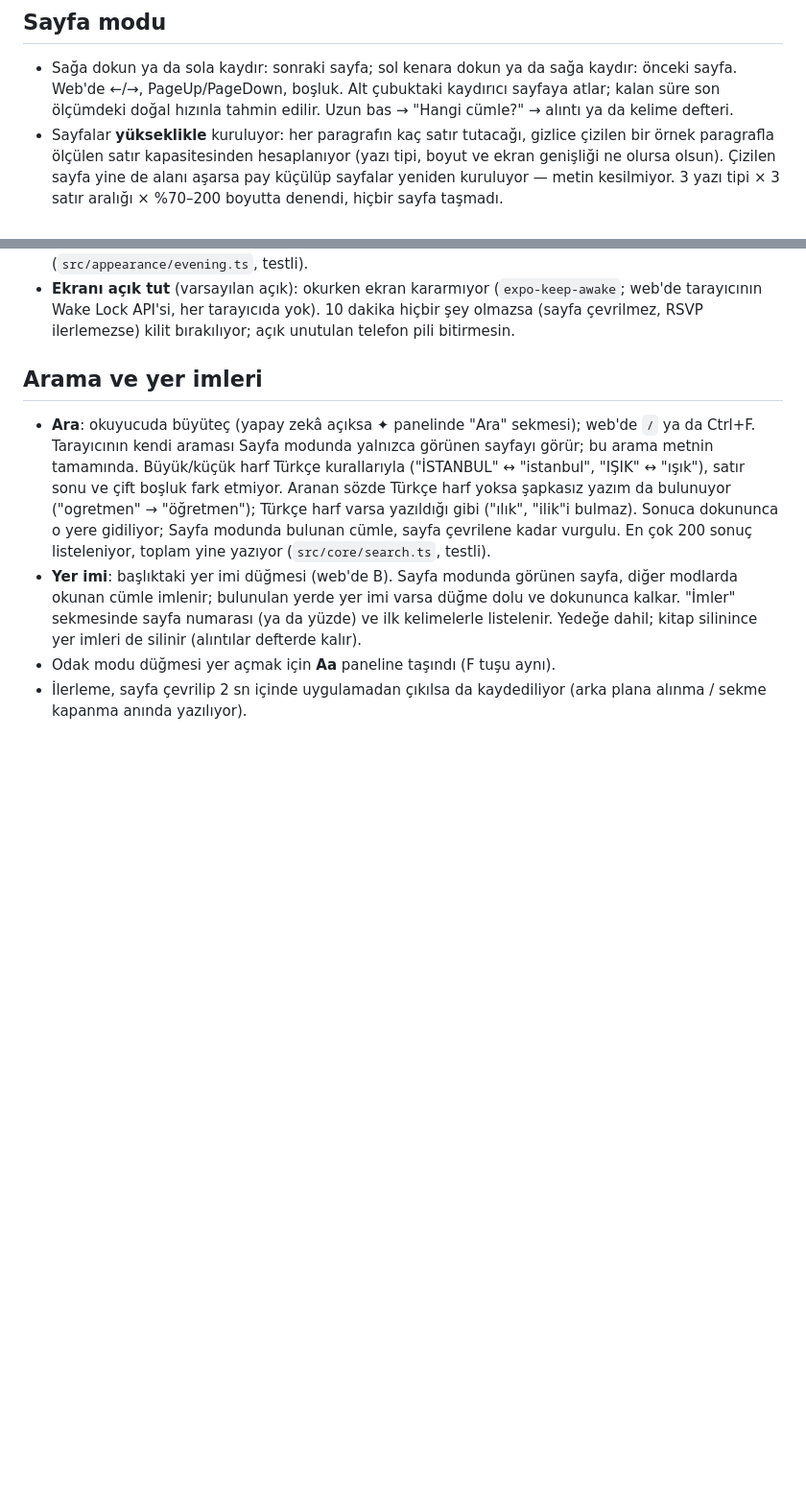
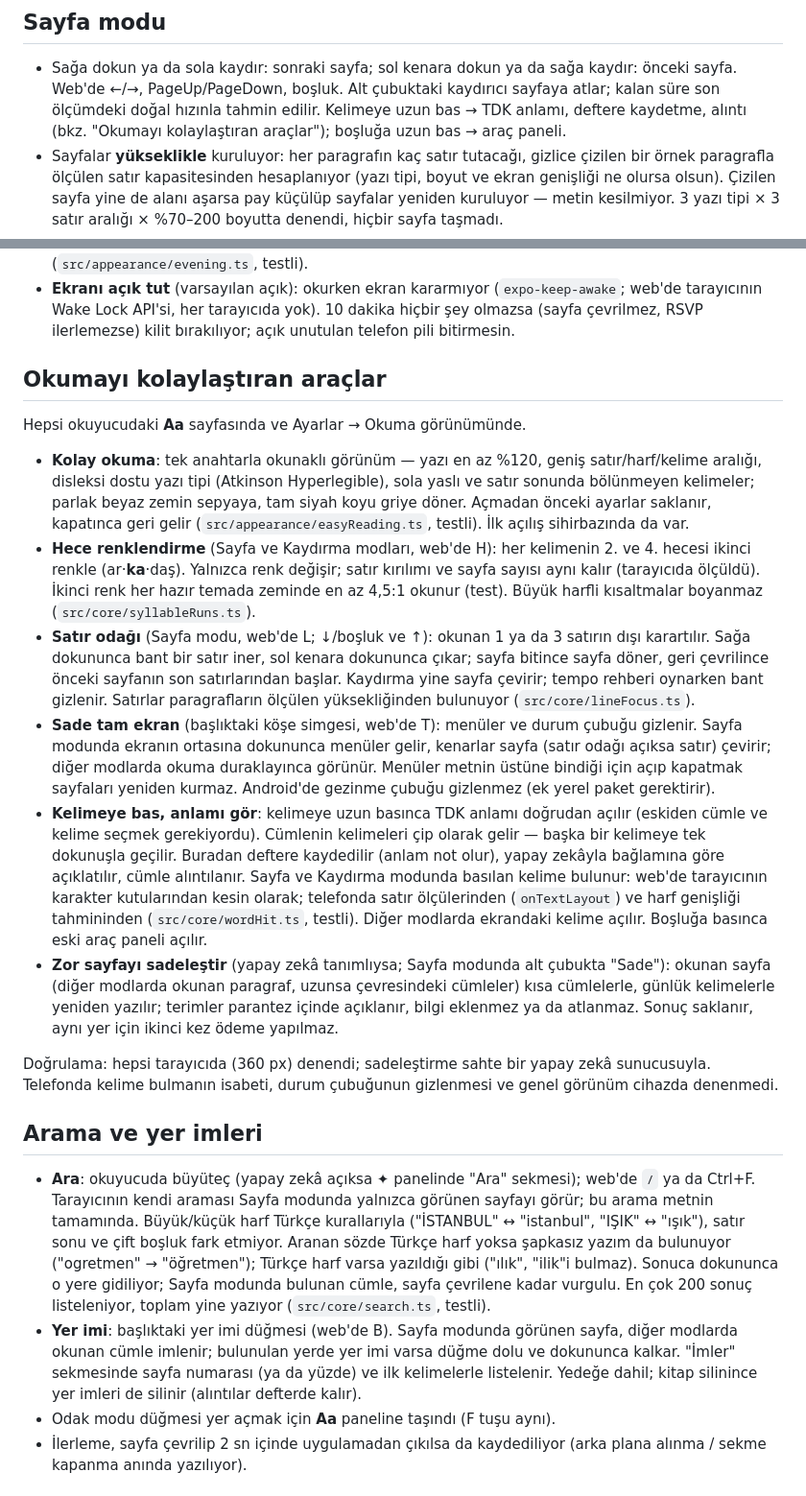
Before and after one commit to mustafa2049/Notebooklm, a Markdown page: README.md, 2 parts joined by grey strips. Shown at 96% size. Drawn GitHub-style; blank space fills up the shorter version.

Commit message:
README: okumayı kolaylaştıran araçlar
Co-Authored-By: Claude Opus 5.5 <noreply@anthropic.com>
Claude-Session: https://claude.ai/code/session_015pFsnCaBqaPm87bE3JZUYU

```diff
--- a/README.md
+++ b/README.md
@@ -38,7 +38,8 @@ parça" bunun hazır bir profili.
 - Sağa dokun ya da sola kaydır: sonraki sayfa; sol kenara dokun ya da sağa
   kaydır: önceki sayfa. Web'de ←/→, PageUp/PageDown, boşluk. Alt çubuktaki
   kaydırıcı sayfaya atlar; kalan süre son ölçümdeki doğal hızınla tahmin
-  edilir. Uzun bas → "Hangi cümle?" → alıntı ya da kelime defteri.
+  edilir. Kelimeye uzun bas → TDK anlamı, deftere kaydetme, alıntı (bkz.
+  "Okumayı kolaylaştıran araçlar"); boşluğa uzun bas → araç paneli.
 - Sayfalar **yükseklikle** kuruluyor: her paragrafın kaç satır tutacağı, gizlice
   çizilen bir örnek paragrafla ölçülen satır kapasitesinden hesaplanıyor
   (yazı tipi, boyut ve ekran genişliği ne olursa olsun). Çizilen sayfa yine de
@@ -110,6 +111,51 @@ antrenman ve ölçüm ekranları bununla çiziliyor.
   (`expo-keep-awake`; web'de tarayıcının Wake Lock API'si, her tarayıcıda yok).
   10 dakika hiçbir şey olmazsa (sayfa çevrilmez, RSVP ilerlemezse) kilit
   bırakılıyor; açık unutulan telefon pili bitirmesin.
+
+## Okumayı kolaylaştıran araçlar
+
+Hepsi okuyucudaki **Aa** sayfasında ve Ayarlar → Okuma görünümünde.
+
+- **Kolay okuma**: tek anahtarla okunaklı görünüm — yazı en az %120, geniş
+  satır/harf/kelime aralığı, disleksi dostu yazı tipi (Atkinson Hyperlegible),
+  sola yaslı ve satır sonunda bölünmeyen kelimeler; parlak beyaz zemin sepyaya,
+  tam siyah koyu griye döner. Açmadan önceki ayarlar saklanır, kapatınca geri
+  gelir (`src/appearance/easyReading.ts`, testli). İlk açılış sihirbazında da var.
+- **Hece renklendirme** (Sayfa ve Kaydırma modları, web'de H): her kelimenin
+  2. ve 4. hecesi ikinci renkle (ar·**ka**·daş). Yalnızca renk değişir; satır
+  kırılımı ve sayfa sayısı aynı kalır (tarayıcıda ölçüldü). İkinci renk her
+  hazır temada zeminde en az 4,5:1 okunur (test). Büyük harfli kısaltmalar
+  boyanmaz (`src/core/syllableRuns.ts`).
+- **Satır odağı** (Sayfa modu, web'de L; ↓/boşluk ve ↑): okunan 1 ya da 3
+  satırın dışı karartılır. Sağa dokununca bant bir satır iner, sol kenara
+  dokununca çıkar; sayfa bitince sayfa döner, geri çevrilince önceki sayfanın
+  son satırlarından başlar. Kaydırma yine sayfa çevirir; tempo rehberi
+  oynarken bant gizlenir. Satırlar paragrafların ölçülen yüksekliğinden
+  bulunuyor (`src/core/lineFocus.ts`).
+- **Sade tam ekran** (başlıktaki köşe simgesi, web'de T): menüler ve durum
+  çubuğu gizlenir. Sayfa modunda ekranın ortasına dokununca menüler gelir,
+  kenarlar sayfa (satır odağı açıksa satır) çevirir; diğer modlarda okuma
+  duraklayınca görünür. Menüler metnin üstüne bindiği için açıp kapatmak
+  sayfaları yeniden kurmaz. Android'de gezinme çubuğu gizlenmez (ek yerel paket
+  gerektirir).
+- **Kelimeye bas, anlamı gör**: kelimeye uzun basınca TDK anlamı doğrudan
+  açılır (eskiden cümle ve kelime seçmek gerekiyordu). Cümlenin kelimeleri
+  çip olarak gelir — başka bir kelimeye tek dokunuşla geçilir. Buradan
+  deftere kaydedilir (anlam not olur), yapay zekâyla bağlamına göre
+  açıklatılır, cümle alıntılanır. Sayfa ve Kaydırma modunda basılan kelime
+  bulunur: web'de tarayıcının karakter kutularından kesin olarak; telefonda
+  satır ölçülerinden (`onTextLayout`) ve harf genişliği tahmininden
+  (`src/core/wordHit.ts`, testli). Diğer modlarda ekrandaki kelime açılır.
+  Boşluğa basınca eski araç paneli açılır.
+- **Zor sayfayı sadeleştir** (yapay zekâ tanımlıysa; Sayfa modunda alt
+  çubukta "Sade"): okunan sayfa (diğer modlarda okunan paragraf, uzunsa
+  çevresindeki cümleler) kısa cümlelerle, günlük kelimelerle yeniden yazılır;
+  terimler parantez içinde açıklanır, bilgi eklenmez ya da atlanmaz. Sonuç
+  saklanır, aynı yer için ikinci kez ödeme yapılmaz.
+
+Doğrulama: hepsi tarayıcıda (360 px) denendi; sadeleştirme sahte bir yapay
+zekâ sunucusuyla. Telefonda kelime bulmanın isabeti, durum çubuğunun
+gizlenmesi ve genel görünüm cihazda denenmedi.
 
 ## Arama ve yer imleri
 
```
